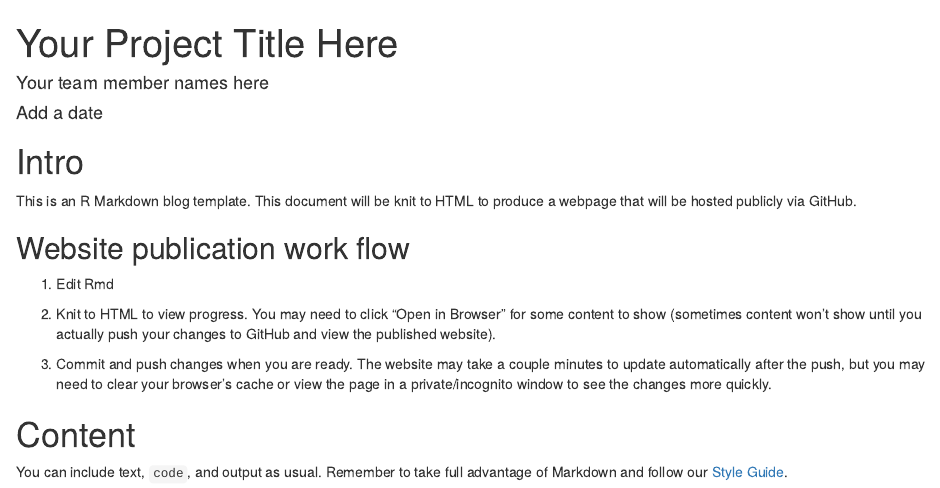
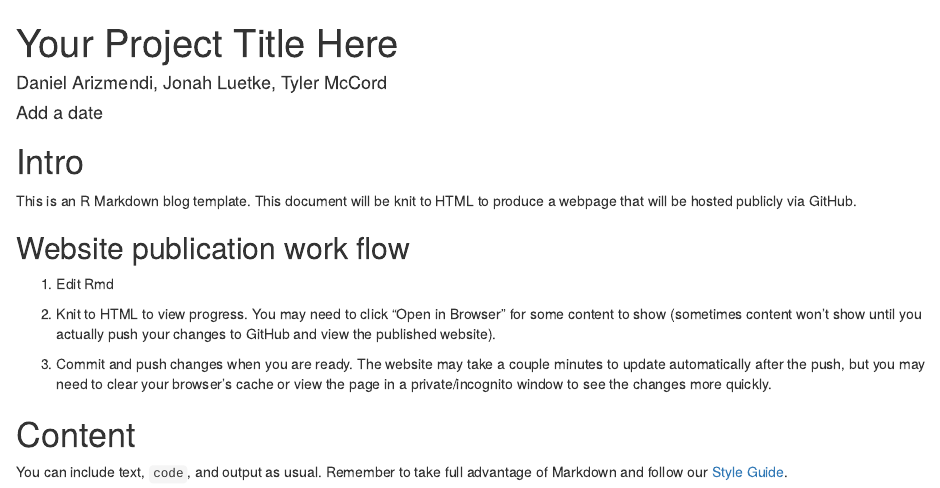
Before and after one commit to acstat231-f23/blog-data-wranglers, an R Markdown document (index.Rmd): the page in a window 1100 px wide, from its top. Rendered offline with R 4.5, knitr and Pandoc, with nearby package versions; drawn as R Markdown's standard HTML page in place of the format the file asks for.

Commit message:
updated rmd with names

```diff
--- a/index.Rmd
+++ b/index.Rmd
@@ -1,6 +1,6 @@
 ---
 title: "Your Project Title Here"
-author: "Your team member names here"
+author: "Daniel Arizmendi, Jonah Luetke, Tyler McCord"
 date: "Add a date"
 output:
   rmdformats::readthedown:
```
